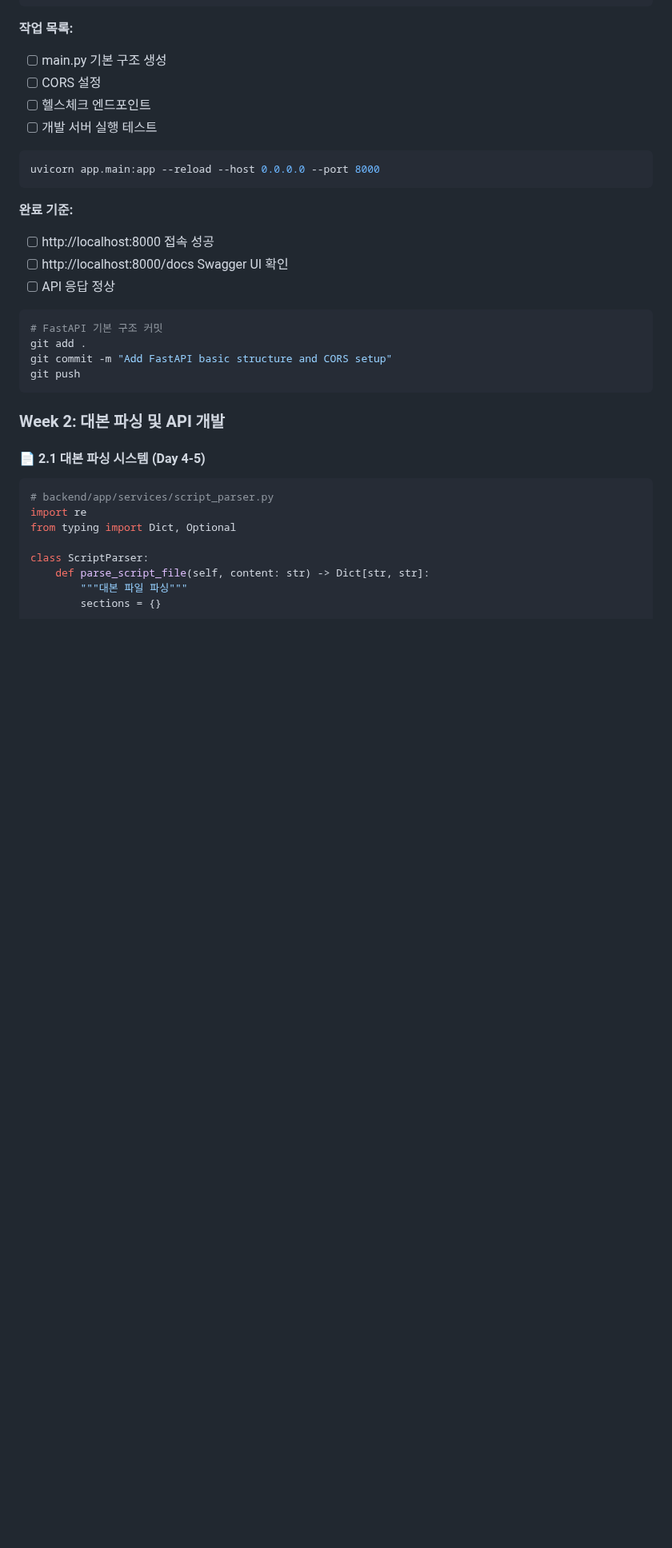
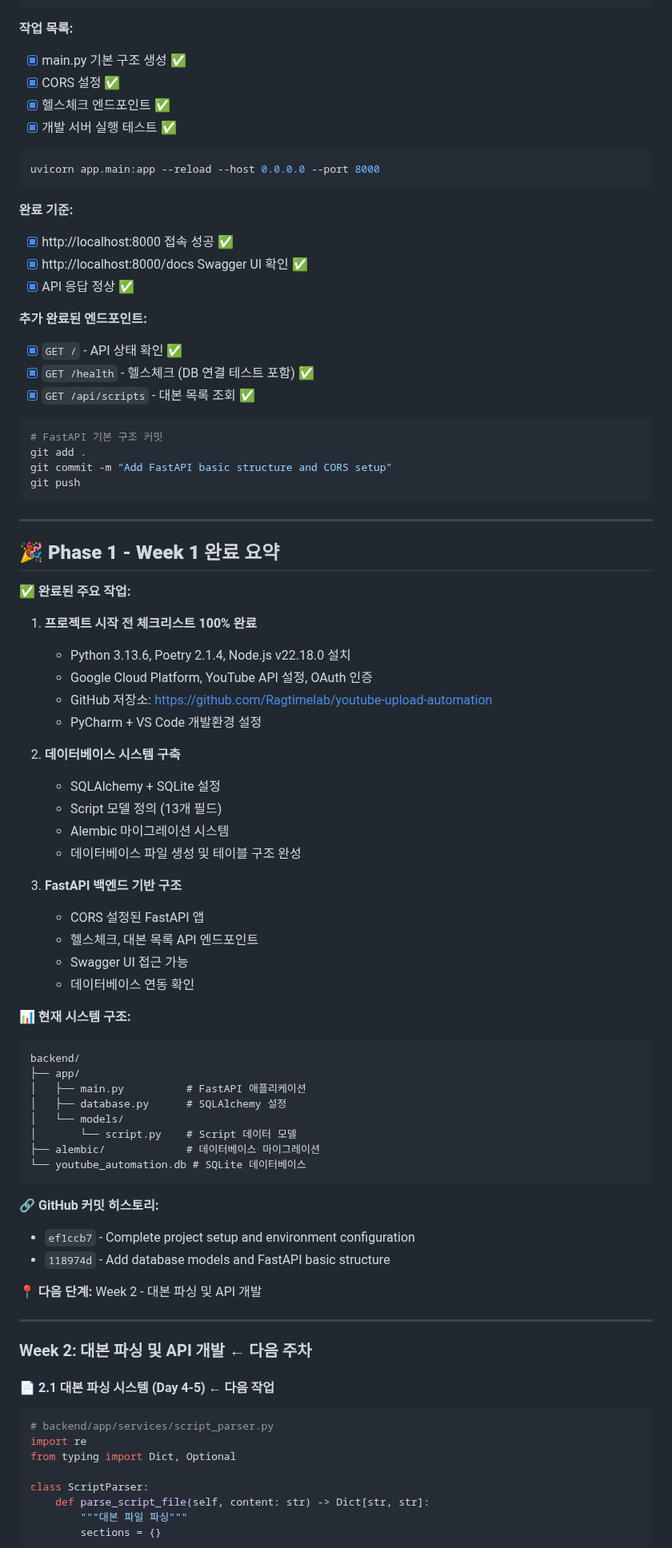
Before and after one commit to Ragtimelab/youtube-upload-automation, a Markdown page: TASK.md, the part around one of its changes. Shown at 80% size. GitHub-like rendering; blank space fills up the shorter version.

Commit message:
Update TASK.md with Phase 1 Week 1 completion status
📋 진행상황 업데이트:
- ✅ Phase 1 - Week 1 (Day 1-3) 100% 완료 표시
- ✅ 프로젝트 설정, 데이터베이스 설정, FastAPI 기본 구조 완료 체크
- ✅ 완료 기준 달성 확인 (DB 파일, 테이블, API 엔드포인트)
- 📍 다음 단계: Week 2 대본 파싱 시스템 개발 표시

🎉 주요 마일스톤:
- SQLite 데이터베이스 구축 완료 (youtube_automation.db - 20KB)
- FastAPI 백엔드 기반 인프라 완성 (3개 API 엔드포인트)
- GitHub 저장소 및 개발환경 설정 완료 (PyCharm + VS Code)

📊 현재 시스템 구조 요약 추가
🔗 GitHub 커밋 히스토리 정리

🤖 Generated with [Claude Code](https://claude.ai/code)

Co-Authored-By: Claude <noreply@anthropic.com>

````diff
--- a/TASK.md
+++ b/TASK.md
@@ -209,18 +209,23 @@ def read_root():
 ```
 
 **작업 목록:**
-- [ ] main.py 기본 구조 생성
-- [ ] CORS 설정
-- [ ] 헬스체크 엔드포인트
-- [ ] 개발 서버 실행 테스트
+- [x] main.py 기본 구조 생성 ✅
+- [x] CORS 설정 ✅
+- [x] 헬스체크 엔드포인트 ✅
+- [x] 개발 서버 실행 테스트 ✅
 ```bash
 uvicorn app.main:app --reload --host 0.0.0.0 --port 8000
 ```
 
 **완료 기준:**
-- [ ] http://localhost:8000 접속 성공
-- [ ] http://localhost:8000/docs Swagger UI 확인
-- [ ] API 응답 정상
+- [x] http://localhost:8000 접속 성공 ✅
+- [x] http://localhost:8000/docs Swagger UI 확인 ✅
+- [x] API 응답 정상 ✅
+
+**추가 완료된 엔드포인트:**
+- [x] `GET /` - API 상태 확인 ✅
+- [x] `GET /health` - 헬스체크 (DB 연결 테스트 포함) ✅
+- [x] `GET /api/scripts` - 대본 목록 조회 ✅
 ```bash
 # FastAPI 기본 구조 커밋
 git add .
@@ -228,9 +233,52 @@ git commit -m "Add FastAPI basic structure and CORS setup"
 git push
 ```
 
-### Week 2: 대본 파싱 및 API 개발
+---
 
-#### 📄 2.1 대본 파싱 시스템 (Day 4-5)
+## 🎉 **Phase 1 - Week 1 완료 요약**
+
+**✅ 완료된 주요 작업:**
+1. **프로젝트 시작 전 체크리스트 100% 완료**
+   - Python 3.13.6, Poetry 2.1.4, Node.js v22.18.0 설치
+   - Google Cloud Platform, YouTube API 설정, OAuth 인증
+   - GitHub 저장소: https://github.com/Ragtimelab/youtube-upload-automation
+   - PyCharm + VS Code 개발환경 설정
+
+2. **데이터베이스 시스템 구축**
+   - SQLAlchemy + SQLite 설정
+   - Script 모델 정의 (13개 필드)
+   - Alembic 마이그레이션 시스템
+   - 데이터베이스 파일 생성 및 테이블 구조 완성
+
+3. **FastAPI 백엔드 기반 구조**
+   - CORS 설정된 FastAPI 앱
+   - 헬스체크, 대본 목록 API 엔드포인트
+   - Swagger UI 접근 가능
+   - 데이터베이스 연동 확인
+
+**📊 현재 시스템 구조:**
+```
+backend/
+├── app/
+│   ├── main.py          # FastAPI 애플리케이션
+│   ├── database.py      # SQLAlchemy 설정
+│   └── models/
+│       └── script.py    # Script 데이터 모델
+├── alembic/             # 데이터베이스 마이그레이션
+└── youtube_automation.db # SQLite 데이터베이스
+```
+
+**🔗 GitHub 커밋 히스토리:**
+- `ef1ccb7` - Complete project setup and environment configuration
+- `118974d` - Add database models and FastAPI basic structure
+
+**📍 다음 단계:** Week 2 - 대본 파싱 및 API 개발
+
+---
+
+### Week 2: 대본 파싱 및 API 개발 **← 다음 주차**
+
+#### 📄 2.1 대본 파싱 시스템 (Day 4-5) **← 다음 작업**
 ```python
 # backend/app/services/script_parser.py
 import re
````
Also changed, not shown: other parts of TASK.md (+8 -8 lines).
